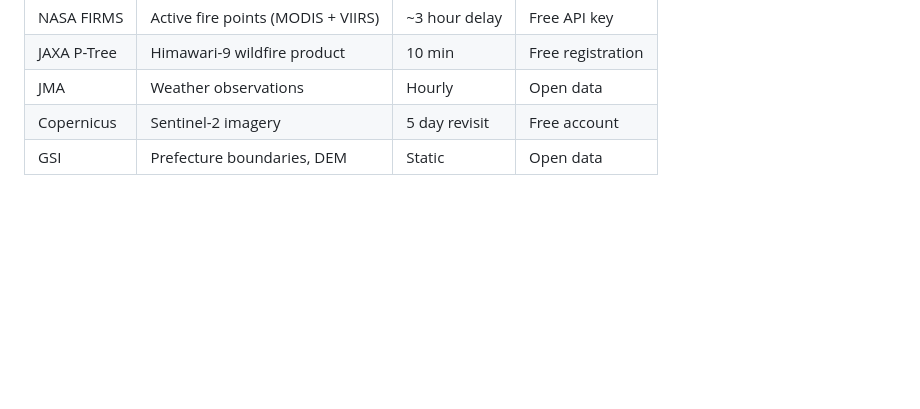
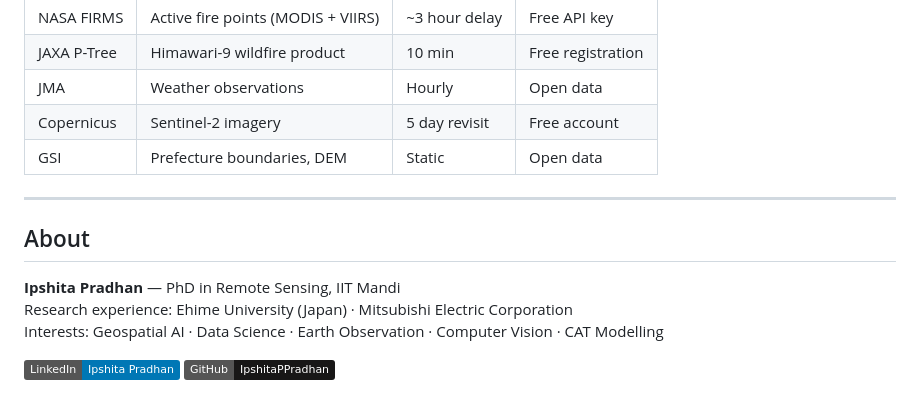
Before and after one commit to IpshitaPPradhan/japan-fire-dashboard, a Markdown page: README.md, the part around one of its changes. Drawn GitHub-style; badges without logos; blank space fills up the shorter version.

```diff
--- a/README.md
+++ b/README.md
@@ -119,3 +131,15 @@ Functions: `get_hotspots_geojson()` · `get_risk_geojson()`
 | JMA | Weather observations | Hourly | Open data |
 | Copernicus | Sentinel-2 imagery | 5 day revisit | Free account |
 | GSI | Prefecture boundaries, DEM | Static | Open data |
+
+---
+
+
+## About
+
+**Ipshita Pradhan** — PhD in Remote Sensing, IIT Mandi
+Research experience: Ehime University (Japan) · Mitsubishi Electric Corporation
+Interests: Geospatial AI · Data Science · Earth Observation · Computer Vision · CAT Modelling
+
+[![LinkedIn](https://img.shields.io/badge/LinkedIn-Ipshita_Pradhan-0077B5?style=flat&logo=linkedin)](https://www.linkedin.com/in/ipshita-priyadarsini-pradhan/)
+[![GitHub](https://img.shields.io/badge/GitHub-IpshitaPPradhan-181717?style=flat&logo=github)](https://github.com/IpshitaPPradhan)
```
Also changed, not shown: other parts of README.md (+12 -0 lines), assets/dashboard-overview.png (added), assets/fire-weather-index.png (added), assets/prefecture-detail.png (added).
